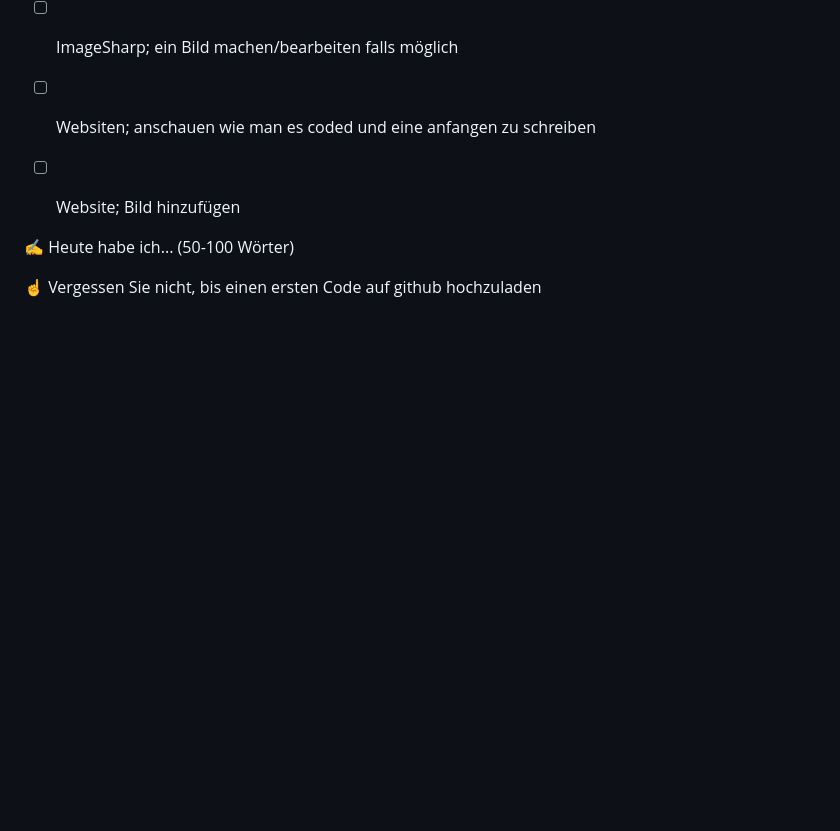
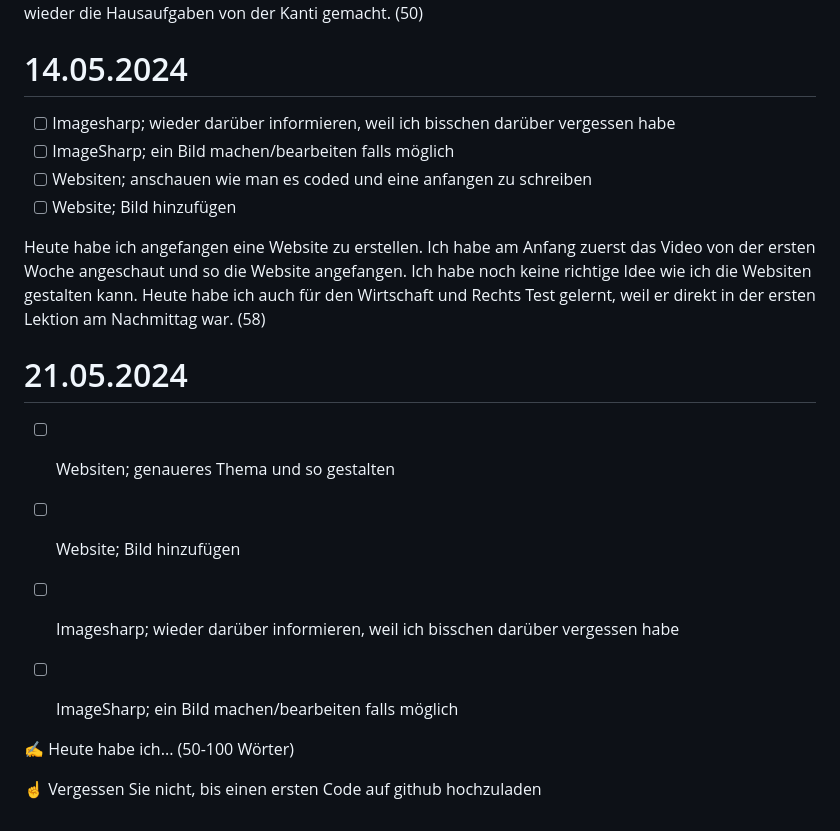
Before and after one commit to naomikiru/Lern-Periode-5, a Markdown page: README.md, the part around the change. Rendered like a GitHub page; blank space fills up the shorter version.

```diff
--- a/README.md
+++ b/README.md
@@ -50,6 +50,16 @@ Heute habe ich wieder an meinen Aufträgen vom Modul 106 gearbeitet, da morgen d
 - [ ] Websiten; anschauen wie man es coded und eine anfangen zu schreiben
 - [ ] Website; Bild hinzufügen
 
+Heute habe ich angefangen eine Website zu erstellen. Ich habe am Anfang zuerst das Video von der ersten Woche angeschaut und so die Website angefangen. Ich habe noch keine richtige Idee wie ich die Websiten gestalten kann. Heute habe ich auch für den Wirtschaft und Rechts Test gelernt, weil er direkt in der ersten Lektion am Nachmittag war. (58)
+
+
+# 21.05.2024
+
+- [ ] Websiten; genaueres Thema und so gestalten
+- [ ] Website; Bild hinzufügen
+- [ ] Imagesharp; wieder darüber informieren, weil ich bisschen darüber vergessen habe
+- [ ] ImageSharp; ein Bild machen/bearbeiten falls möglich
+
 
 ✍️ Heute habe ich... (50-100 Wörter)
 
```
